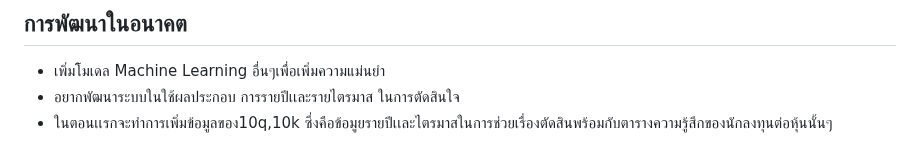
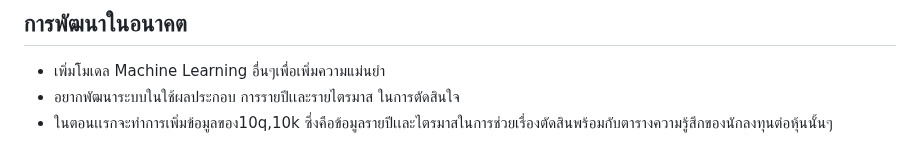
Before and after one commit to Thanathat26/miniproject_predict_stock, a Markdown page: README.md, the part around the change. Rendered like a GitHub page.

```diff
--- a/README.md
+++ b/README.md
@@ -41,4 +41,4 @@ python app.py
 ## การพัฒนาในอนาคต
 - เพิ่มโมเดล Machine Learning อื่นๆเพื่อเพิ่มความแม่นยำ
 - อยากพัฒนาระบบในใช้ผลประกอบ การรายปีเเละรายไตรมาส ในการตัดสินใจ
-- ในตอนเเรกจะทำการเพิ่มข้อมูลของ10q,10k ซึ่งคือข้อมูยรายปีเเละไตรมาสในการช่วยเรื่องตัดสินพร้อมกับตารางความรู้สึกของนักลงทุนต่อหุ้นนั้นๆ
+- ในตอนเเรกจะทำการเพิ่มข้อมูลของ10q,10k ซึ่งคือข้อมูลรายปีเเละไตรมาสในการช่วยเรื่องตัดสินพร้อมกับตารางความรู้สึกของนักลงทุนต่อหุ้นนั้นๆ
```
